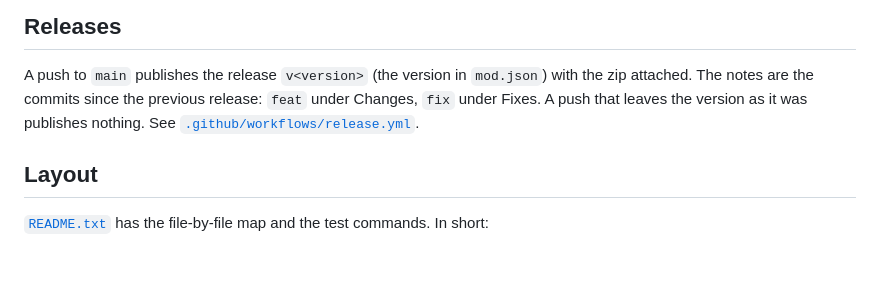
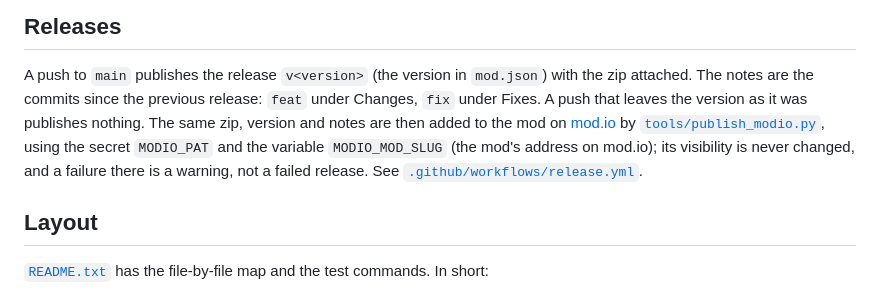
Before and after one commit to XargonWan/Synthetic_Heart_RetroXR_MOD, a Markdown page: README.md, the part around one of its changes. Rendered like a GitHub page; blank space fills up the shorter version.

```diff
--- a/README.md
+++ b/README.md
@@ -23,7 +31,10 @@ never from this repository.
 
 A push to `main` publishes the release `v<version>` (the version in `mod.json`) with the zip attached. The notes are
 the commits since the previous release: `feat` under Changes, `fix` under Fixes. A push that leaves the version as it
-was publishes nothing. See [`.github/workflows/release.yml`](.github/workflows/release.yml).
+was publishes nothing. The same zip, version and notes are then added to the mod on
+[mod.io](https://mod.io/g/retroxr/) by [`tools/publish_modio.py`](tools/publish_modio.py), using the secret
+`MODIO_PAT` and the variable `MODIO_MOD_SLUG` (the mod's address on mod.io); its visibility is never changed, and a
+failure there is a warning, not a failed release. See [`.github/workflows/release.yml`](.github/workflows/release.yml).
 
 ## Layout
 
```
Also changed, not shown: other parts of README.md (+8 -0 lines), CLAUDE.md (+3 -0 lines), res/screenshot1.png (added), res/screenshot2.png (added), res/thumbnail.png (renamed from thumbnail.png), 6 other files.
